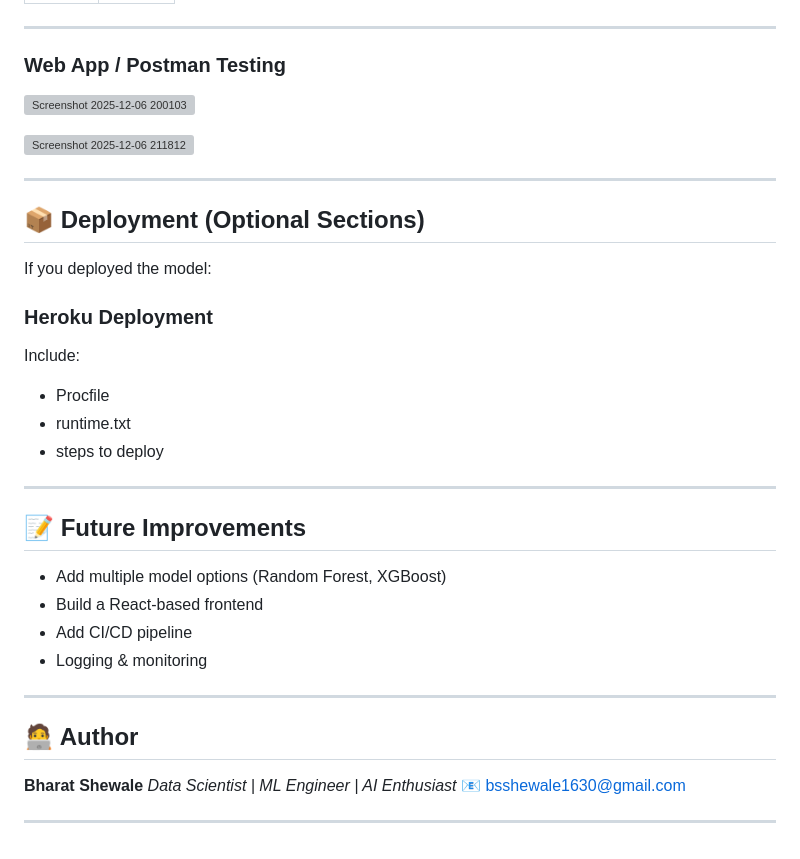
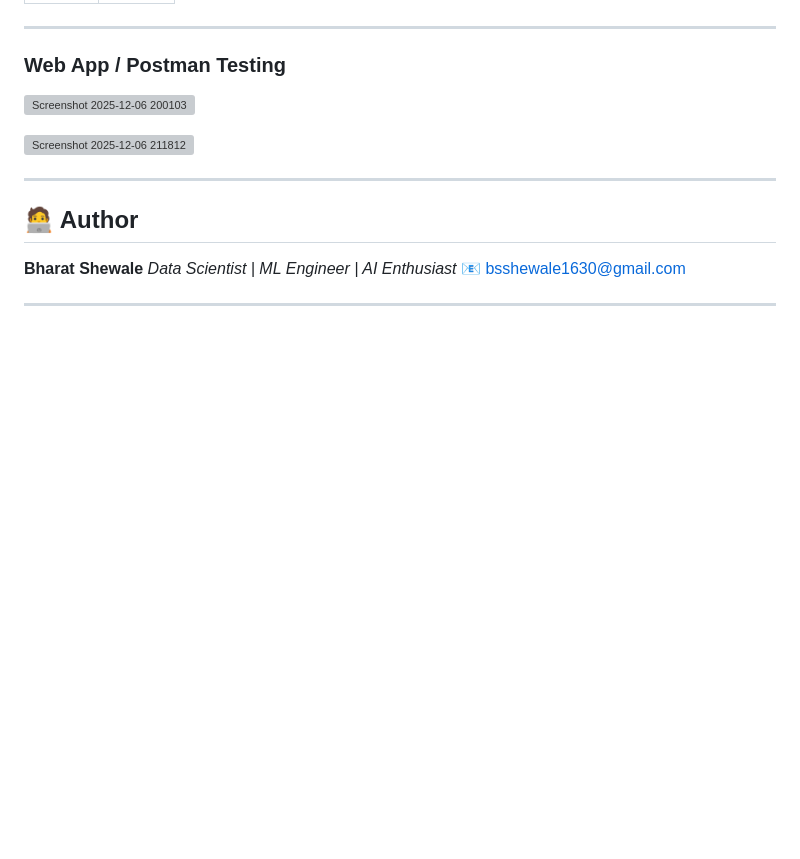
Before and after one commit to bsshewale/California-House-Pricing, a Markdown page: README.md, the part around the change. GitHub-like rendering; blank space fills up the shorter version; grey boxes are pictures that could not be loaded.

Commit message:
Clean up README by removing optional sections
Removed optional deployment sections and future improvements from README.

```diff
--- a/README.md
+++ b/README.md
@@ -175,28 +175,6 @@ http://127.0.0.1:5000
 
 ---
 
-## 📦 Deployment (Optional Sections)
-
-If you deployed the model:
-
-### Heroku Deployment
-
-Include:
-
-* Procfile
-* runtime.txt
-* steps to deploy
-
----
-
-## 📝 Future Improvements
-
-* Add multiple model options (Random Forest, XGBoost)
-* Build a React-based frontend
-* Add CI/CD pipeline
-* Logging & monitoring
-
----
 
 ## 🧑‍💻 Author
 
```
